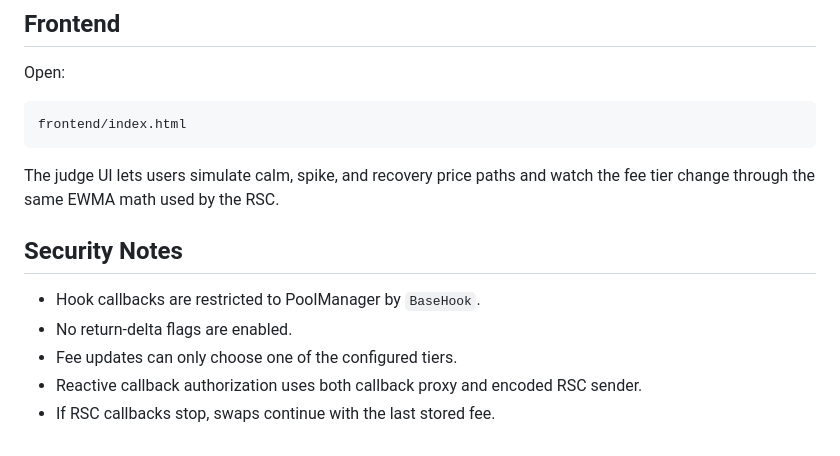
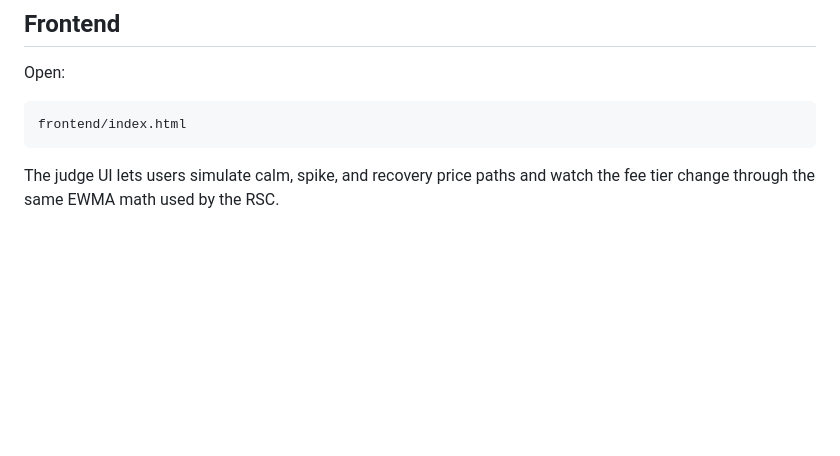
Before and after one commit to Ikpia/volatility-fee-hook, a Markdown page: README.md, the part around the change. Rendered like a GitHub page; blank space fills up the shorter version.

Commit message:
docs: remove submission risk sections

````diff
--- a/README.md
+++ b/README.md
@@ -144,11 +144,3 @@ frontend/index.html
 ```
 
 The judge UI lets users simulate calm, spike, and recovery price paths and watch the fee tier change through the same EWMA math used by the RSC.
-
-## Security Notes
-
-- Hook callbacks are restricted to PoolManager by `BaseHook`.
-- No return-delta flags are enabled.
-- Fee updates can only choose one of the configured tiers.
-- Reactive callback authorization uses both callback proxy and encoded RSC sender.
-- If RSC callbacks stop, swaps continue with the last stored fee.
````
